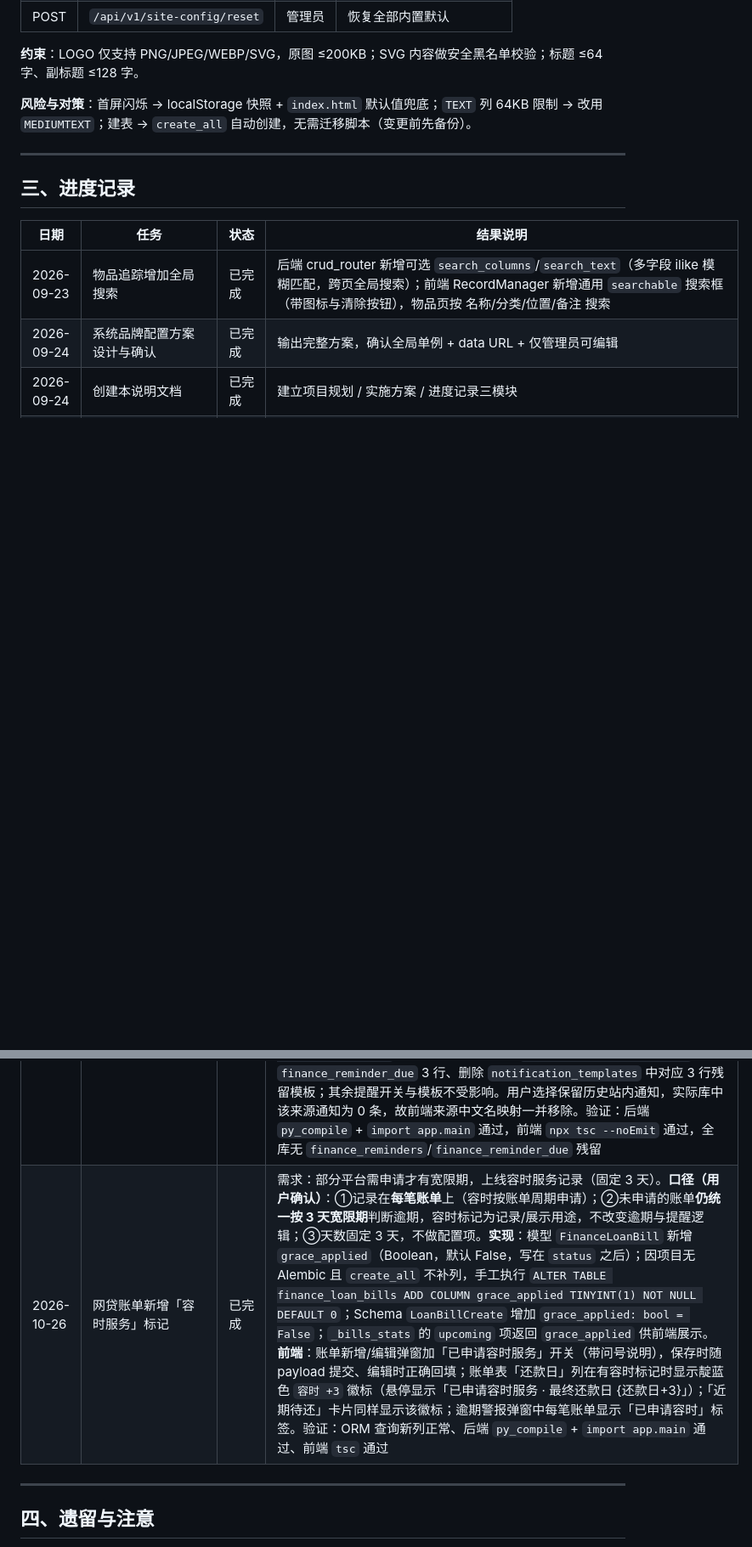
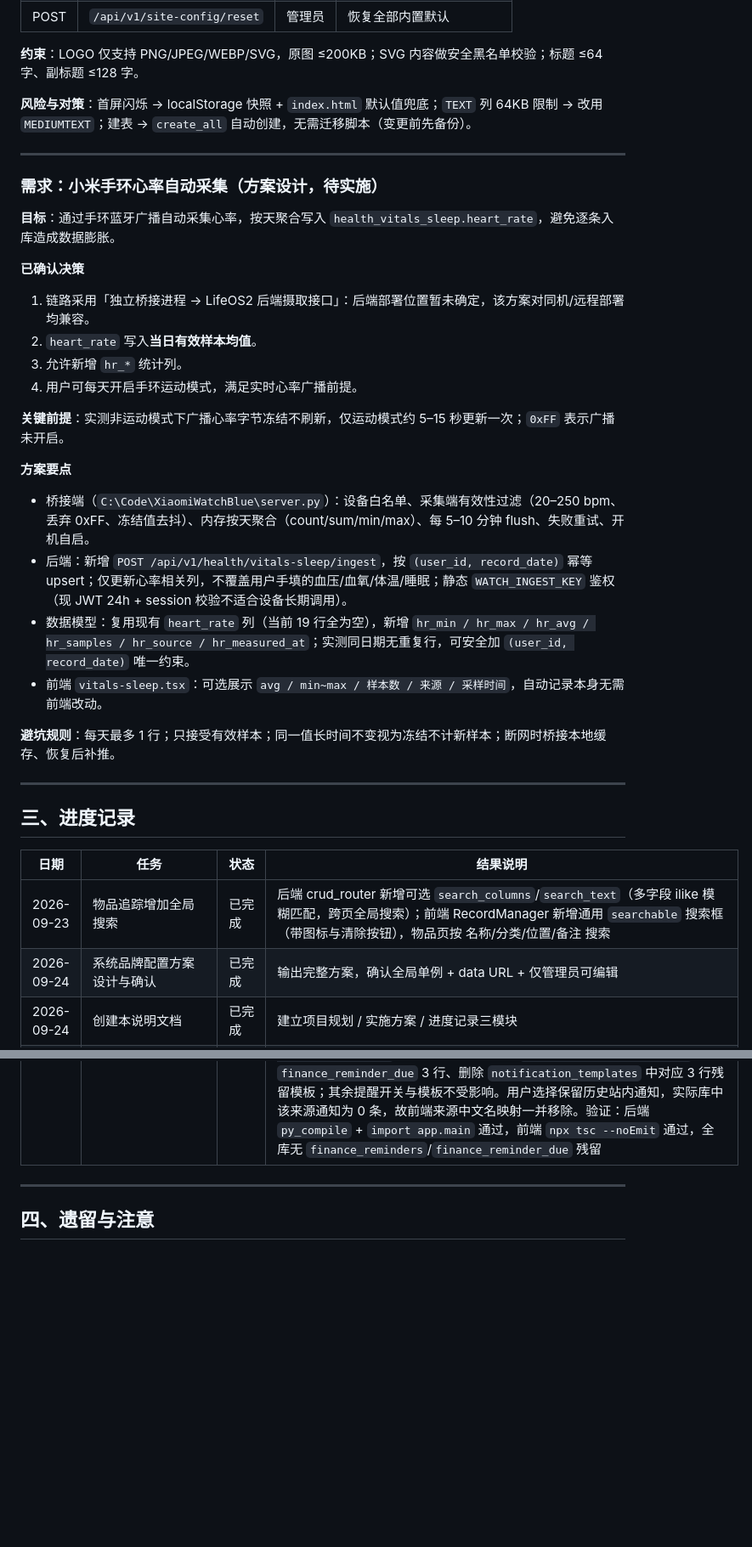
Before and after one commit to ZeroOneCN/LifeOS2, a Markdown page: 说明文档.md, 2 parts joined by grey strips. Shown at 85% size. Rendered like a GitHub page; blank space fills up the shorter version.

Commit message:
docs: 记录小米手环心率自动采集方案设计（待实施）
- 链路：独立桥接进程 -> 后端 ingest 接口（兼容同机/远程部署）
- 取值：heart_rate 写入当日有效样本均值
- 数据模型：允许新增 hr_* 统计列，实测同日期无重复行可加唯一约束
- 避坑：每天最多 1 行、冻结值去抖、断网补推

```diff
--- a/说明文档.md
+++ b/说明文档.md
@@ -53,6 +53,28 @@
 **约束**：LOGO 仅支持 PNG/JPEG/WEBP/SVG，原图 ≤200KB；SVG 内容做安全黑名单校验；标题 ≤64 字、副标题 ≤128 字。
 
 **风险与对策**：首屏闪烁 → localStorage 快照 + `index.html` 默认值兜底；`TEXT` 列 64KB 限制 → 改用 `MEDIUMTEXT`；建表 → `create_all` 自动创建，无需迁移脚本（变更前先备份）。
+
+---
+
+### 需求：小米手环心率自动采集（方案设计，待实施）
+
+**目标**：通过手环蓝牙广播自动采集心率，按天聚合写入 `health_vitals_sleep.heart_rate`，避免逐条入库造成数据膨胀。
+
+**已确认决策**
+1. 链路采用「独立桥接进程 → LifeOS2 后端摄取接口」：后端部署位置暂未确定，该方案对同机/远程部署均兼容。
+2. `heart_rate` 写入**当日有效样本均值**。
+3. 允许新增 `hr_*` 统计列。
+4. 用户可每天开启手环运动模式，满足实时心率广播前提。
+
+**关键前提**：实测非运动模式下广播心率字节冻结不刷新，仅运动模式约 5–15 秒更新一次；`0xFF` 表示广播未开启。
+
+**方案要点**
+- 桥接端（`C:\Code\XiaomiWatchBlue\server.py`）：设备白名单、采集端有效性过滤（20–250 bpm、丢弃 0xFF、冻结值去抖）、内存按天聚合（count/sum/min/max）、每 5–10 分钟 flush、失败重试、开机自启。
+- 后端：新增 `POST /api/v1/health/vitals-sleep/ingest`，按 `(user_id, record_date)` 幂等 upsert；仅更新心率相关列，不覆盖用户手填的血压/血氧/体温/睡眠；静态 `WATCH_INGEST_KEY` 鉴权（现 JWT 24h + session 校验不适合设备长期调用）。
+- 数据模型：复用现有 `heart_rate` 列（当前 19 行全为空），新增 `hr_min / hr_max / hr_avg / hr_samples / hr_source / hr_measured_at`；实测同日期无重复行，可安全加 `(user_id, record_date)` 唯一约束。
+- 前端 `vitals-sleep.tsx`：可选展示 `avg / min~max / 样本数 / 来源 / 采样时间`，自动记录本身无需前端改动。
+
+**避坑规则**：每天最多 1 行；只接受有效样本；同一值长时间不变视为冻结不计新样本；断网时桥接本地缓存、恢复后补推。
 
 ---
 
@@ -122,6 +144,5 @@
 | 2026-10-26 | 网贷账单表格交互微调 | 已完成 | ①去掉金额后的行内「息」「余」后缀（表头 `欠款 \| 利息`、`已还 \| 剩余` 已说明含义）；②全表由右对齐改为左对齐：两个金额列去掉 `text-right` 与为右对齐加的 `px-3`，与其他列共用同一左内边距，保证各列左边缘对齐（仍保留 `tabular-nums` 做金额逐位对齐），操作列表头与按钮同步改左对齐；③操作列按钮错位处理：按钮顺序固定为「查看还款记录 / 还款 / 编辑 / 删除」，其中「还款」仅在有剩余欠款时出现，无欠款时改用同尺寸 `invisible` 占位顶住，使各列图标纵向严格对齐且不出现可点的假按钮；`tsc` 通过 |
 | 2026-10-26 | 下线「财务 - 账单提醒」功能 | 已完成 | 需求：删除 finance/reminders。**代码**：删除后端 `api/routes/finance/reminders.py`（含 `/finance/reminders` CRUD 与 `/finance/reminders/aggregate` 聚合）与前端 `pages/finance/reminders.tsx`；同步清理路由注册、前端路由与侧栏菜单、活动日志模块名（`activity_logger.MODULE_NAMES` 与 `activity-logs.tsx`）、备份表名映射（`backup_service.TABLE_LABELS`）、概览聚合（后端 `overview.py` 的 `pending_reminders` + 前端 `overview.tsx` 的「待办提醒」卡片 + `home.tsx` 的待办流）、通知扫描器（`scanner.py` 的 `_scan_reminder` 与注册表 `finance_reminder_due`）、种子开关（`seed.py`）与默认模板（`templates.py`）、模型 `FinanceReminder` 与 Schema `ReminderCreate`/`ReminderRead`。**数据库**（用户确认）：`DROP TABLE finance_reminders`（含历史数据）、删除 `feature_reminder_settings` 中 `finance_reminder_due` 3 行、删除 `notification_templates` 中对应 3 行残留模板；其余提醒开关与模板不受影响。用户选择保留历史站内通知，实际库中该来源通知为 0 条，故前端来源中文名映射一并移除。验证：后端 `py_compile` + `import app.main` 通过，前端 `npx tsc --noEmit` 通过，全库无 `finance_reminders`/`finance_reminder_due` 残留 |
-| 2026-10-26 | 网贷账单新增「容时服务」标记 | 已完成 | 需求：部分平台需申请才有宽限期，上线容时服务记录（固定 3 天）。**口径（用户确认）**：①记录在**每笔账单**上（容时按账单周期申请）；②未申请的账单**仍统一按 3 天宽限期**判断逾期，容时标记为记录/展示用途，不改变逾期与提醒逻辑；③天数固定 3 天，不做配置项。**实现**：模型 `FinanceLoanBill` 新增 `grace_applied`（Boolean，默认 False，写在 `status` 之后）；因项目无 Alembic 且 `create_all` 不补列，手工执行 `ALTER TABLE finance_loan_bills ADD COLUMN grace_applied TINYINT(1) NOT NULL DEFAULT 0`；Schema `LoanBillCreate` 增加 `grace_applied: bool = False`；`_bills_stats` 的 `upcoming` 项返回 `grace_applied` 供前端展示。**前端**：账单新增/编辑弹窗加「已申请容时服务」开关（带问号说明），保存时随 payload 提交、编辑时正确回填；账单表「还款日」列在有容时标记时显示靛蓝色 `容时 +3` 徽标（悬停显示「已申请容时服务 · 最终还款日 {还款日+3}」）；「近期待还」卡片同样显示该徽标；逾期警报弹窗中每笔账单显示「已申请容时」标签。验证：ORM 查询新列正常、后端 `py_compile` + `import app.main` 通过、前端 `tsc` 通过 |
 
 ---
 
```
Also changed, not shown: other parts of 说明文档.md (+1 -1 lines).
